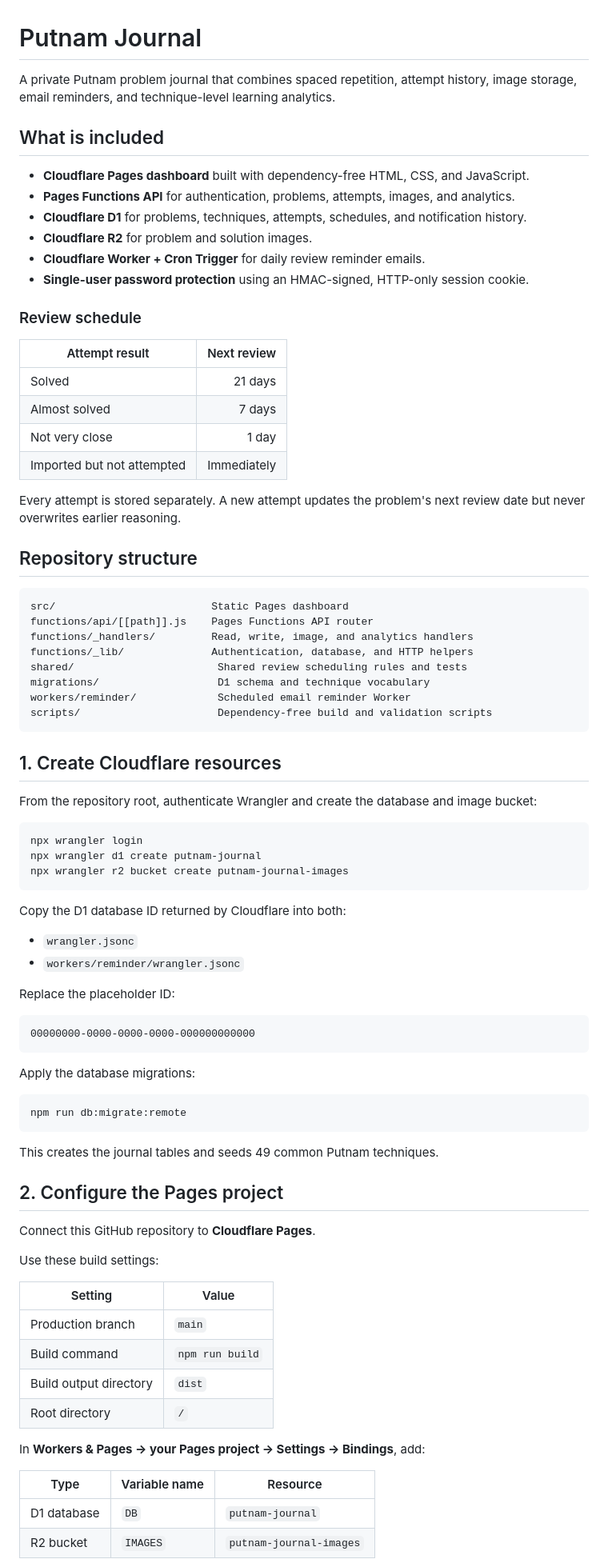
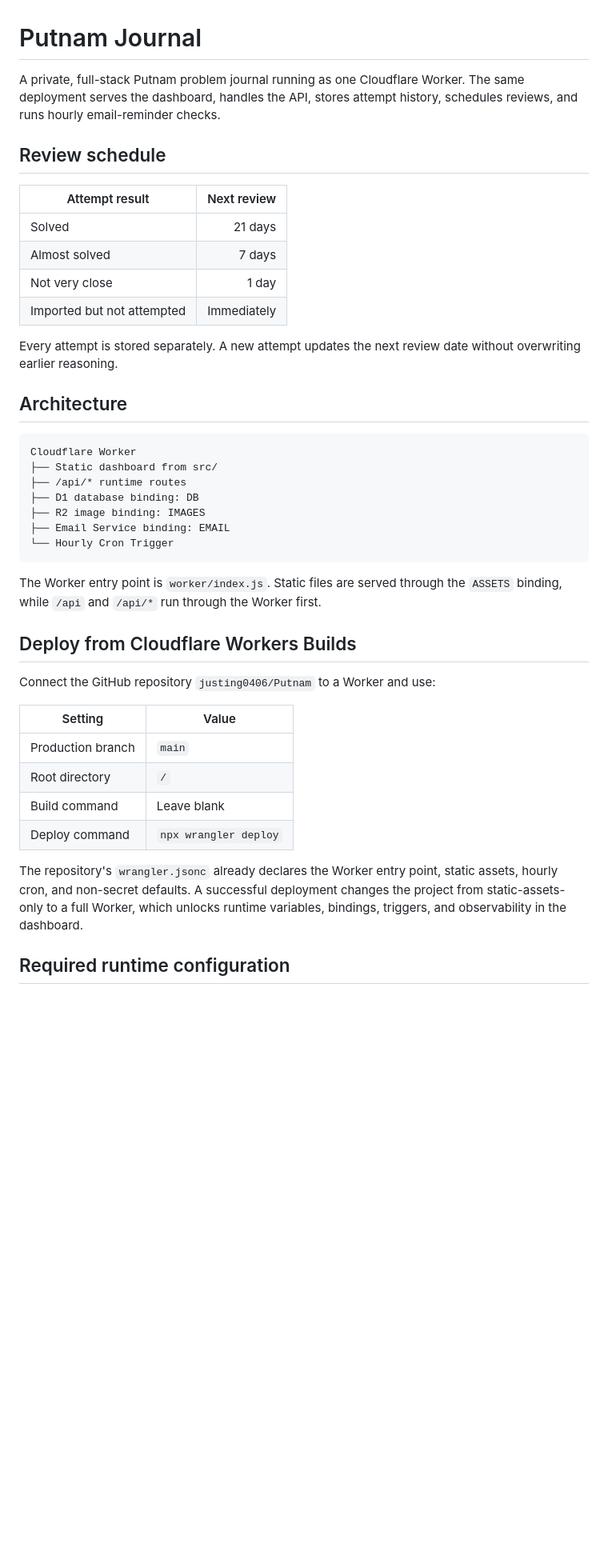
Before and after one commit to justing0406/Putnam, a Markdown page: README.md, the part around one of its changes. Shown at 80% size. GitHub-like rendering; blank space fills up the shorter version.

Commit message:
Document single Worker deployment

````diff
--- a/README.md
+++ b/README.md
@@ -1,17 +1,8 @@
 # Putnam Journal
 
-A private Putnam problem journal that combines spaced repetition, attempt history, image storage, email reminders, and technique-level learning analytics.
+A private, full-stack Putnam problem journal running as one Cloudflare Worker. The same deployment serves the dashboard, handles the API, stores attempt history, schedules reviews, and runs hourly email-reminder checks.
 
-## What is included
-
-- **Cloudflare Pages dashboard** built with dependency-free HTML, CSS, and JavaScript.
-- **Pages Functions API** for authentication, problems, attempts, images, and analytics.
-- **Cloudflare D1** for problems, techniques, attempts, schedules, and notification history.
-- **Cloudflare R2** for problem and solution images.
-- **Cloudflare Worker + Cron Trigger** for daily review reminder emails.
-- **Single-user password protection** using an HMAC-signed, HTTP-only session cookie.
-
-### Review schedule
+## Review schedule
 
 | Attempt result | Next review |
 |---|---:|
@@ -20,67 +11,34 @@ A private Putnam problem journal that combines spaced repetition, attempt histor
 | Not very close | 1 day |
 | Imported but not attempted | Immediately |
 
-Every attempt is stored separately. A new attempt updates the problem's next review date but never overwrites earlier reasoning.
+Every attempt is stored separately. A new attempt updates the next review date without overwriting earlier reasoning.
 
-## Repository structure
+## Architecture
 
 ```text
-src/                         Static Pages dashboard
-functions/api/[[path]].js    Pages Functions API router
-functions/_handlers/         Read, write, image, and analytics handlers
-functions/_lib/              Authentication, database, and HTTP helpers
-shared/                       Shared review scheduling rules and tests
-migrations/                   D1 schema and technique vocabulary
-workers/reminder/             Scheduled email reminder Worker
-scripts/                      Dependency-free build and validation scripts
+Cloudflare Worker
+├── Static dashboard from src/
+├── /api/* runtime routes
+├── D1 database binding: DB
+├── R2 image binding: IMAGES
+├── Email Service binding: EMAIL
+└── Hourly Cron Trigger
 ```
 
-## 1. Create Cloudflare resources
+The Worker entry point is `worker/index.js`. Static files are served through the `ASSETS` binding, while `/api` and `/api/*` run through the Worker first.
 
-From the repository root, authenticate Wrangler and create the database and image bucket:
+## Deploy from Cloudflare Workers Builds
 
-```bash
-npx wrangler login
-npx wrangler d1 create putnam-journal
-npx wrangler r2 bucket create putnam-journal-images
-```
-
-Copy the D1 database ID returned by Cloudflare into both:
-
-- `wrangler.jsonc`
-- `workers/reminder/wrangler.jsonc`
-
-Replace the placeholder ID:
-
-```text
-00000000-0000-0000-0000-000000000000
-```
-
-Apply the database migrations:
-
-```bash
-npm run db:migrate:remote
-```
-
-This creates the journal tables and seeds 49 common Putnam techniques.
-
-## 2. Configure the Pages project
-
-Connect this GitHub repository to **Cloudflare Pages**.
-
-Use these build settings:
+Connect the GitHub repository `justing0406/Putnam` to a Worker and use:
 
 | Setting | Value |
 |---|---|
 | Production branch | `main` |
-| Build command | `npm run build` |
-| Build output directory | `dist` |
 | Root directory | `/` |
+| Build command | Leave blank |
+| Deploy command | `npx wrangler deploy` |
 
-In **Workers & Pages → your Pages project → Settings → Bindings**, add:
+The repository's `wrangler.jsonc` already declares the Worker entry point, static assets, hourly cron, and non-secret defaults. A successful deployment changes the project from static-assets-only to a full Worker, which unlocks runtime variables, bindings, triggers, and observability in the dashboard.
 
-| Type | Variable name | Resource |
-|---|---|---|
-| D1 database | `DB` | `putnam-journal` |
-| R2 bucket | `IMAGES` | `putnam-journal-images` |
+## Required runtime configuration
 
````
Also changed, not shown: other parts of README.md (+66 -68 lines).
